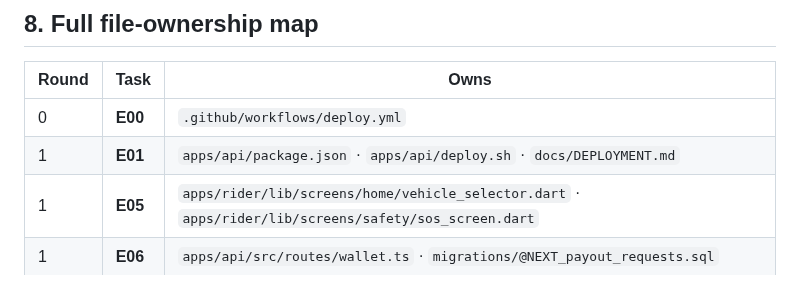
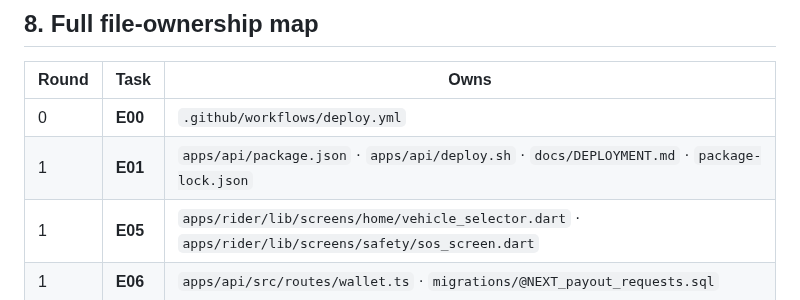
Before and after one commit to synapticadmin-del/-godrive, a Markdown page: board/exec/WAVE-PLAN.md, the part around the change. Rendered like a GitHub page.

Commit message:
board(exec): E01 owns the root lockfile
E01 was told to add a devDependency but did not own package-lock.json. This is an
npm-workspaces repo with one root lockfile, and ci.yml runs npm ci, which fails
outright on lockfile drift — so the task as written could not be completed without
editing a file outside its owns. Seam introduced by the previous pass, not found by
the audit because the lockfile is a consequence of the edit, not a path in the brief.

package-lock.json added to E01's owns (unowned by any other task) and the brief now
requires a regenerated lockfile plus a clean npm ci in the PR.

```diff
--- a/board/exec/WAVE-PLAN.md
+++ b/board/exec/WAVE-PLAN.md
@@ -179,7 +179,7 @@ Net effect on the schedule: **none.** Four dependency edges were added and the r
 | Round | Task | Owns |
 |---|---|---|
 | 0 | **E00** | `.github/workflows/deploy.yml` |
-| 1 | **E01** | `apps/api/package.json` · `apps/api/deploy.sh` · `docs/DEPLOYMENT.md` |
+| 1 | **E01** | `apps/api/package.json` · `apps/api/deploy.sh` · `docs/DEPLOYMENT.md` · `package-lock.json` |
 | 1 | **E05** | `apps/rider/lib/screens/home/vehicle_selector.dart` · `apps/rider/lib/screens/safety/sos_screen.dart` |
 | 1 | **E06** | `apps/api/src/routes/wallet.ts` · `migrations/@NEXT_payout_requests.sql` |
 | 1 | **E11** | `apps/captain/lib/services/` · `apps/captain/lib/screens/home/` · `apps/captain/android/app/src/main/AndroidManifest.xml` · `apps/api/src/routes/captain.ts` · `apps/api/src/durable-objects/TripRoom.ts` · `apps/api/src/durable-objects/GeoCell.ts` · `apps/api/src/durable-objects/CaptainInbox.ts` · `packages/flutter_shared/lib/widgets/animated_vehicle_marker.dart` · `packages/flutter_shared/lib/motion/go_motion.dart` |
```
Also changed, not shown: 1 other file.
